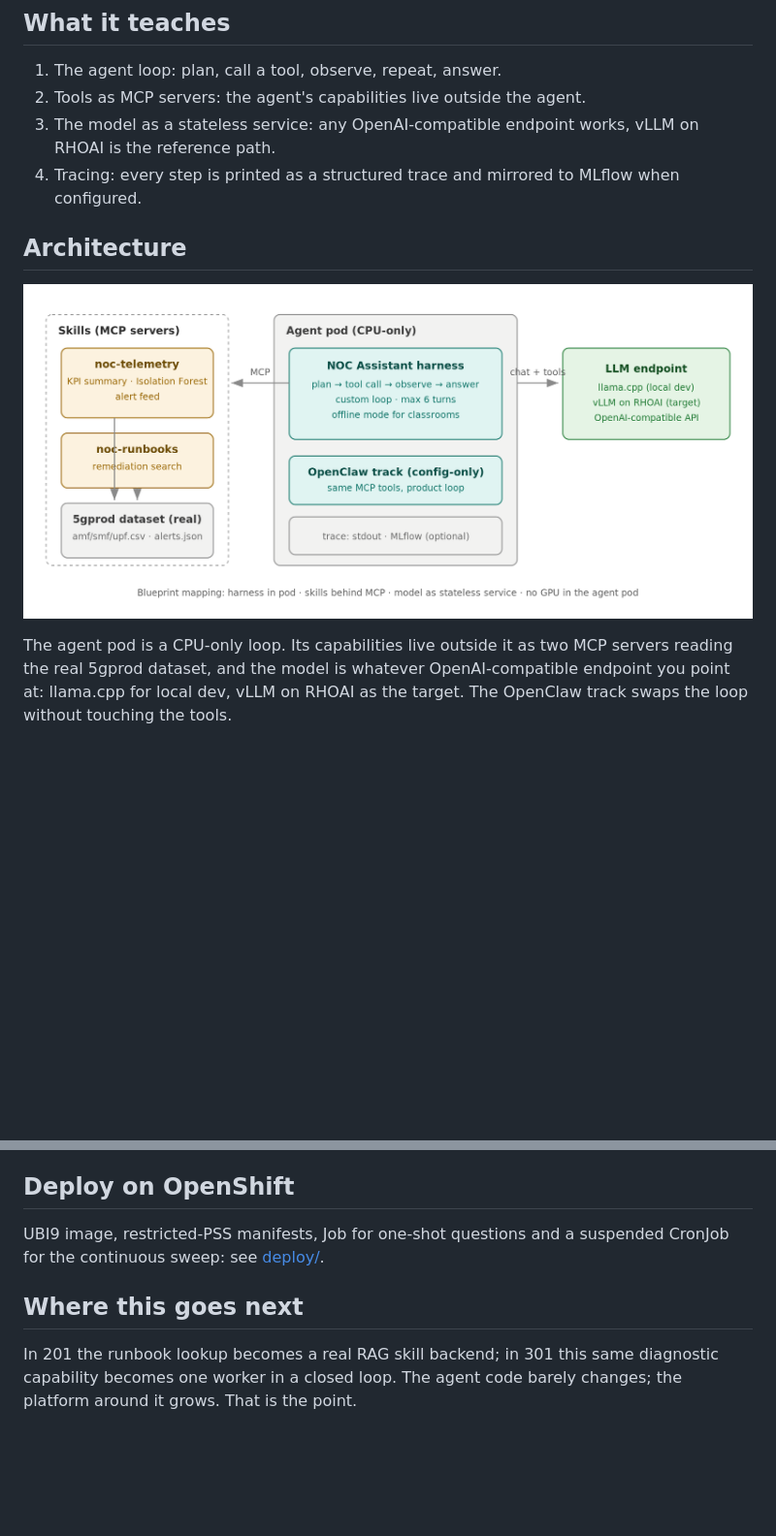
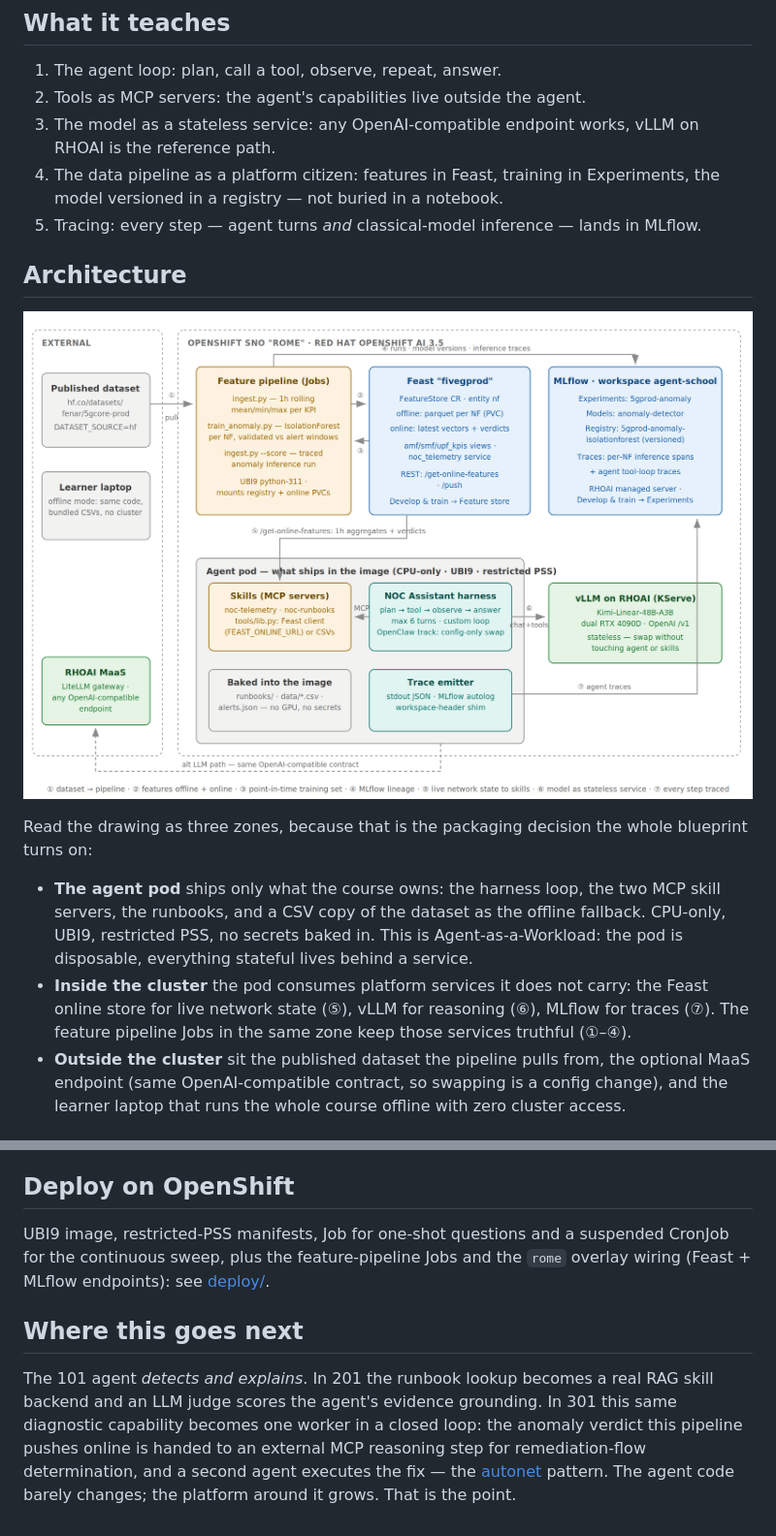
Before and after one commit to open-experiments/agent-school, a Markdown page: 101-noc-assistant/README.md, 2 parts joined by grey strips. Shown at 97% size. Drawn GitHub-style; pictures changed too: 101-noc-assistant/images/architecture.png; blank space fills up the shorter version.

```diff
--- a/101-noc-assistant/README.md
+++ b/101-noc-assistant/README.md
@@ -14,14 +14,27 @@ A single agent that answers NOC questions about a 5G core: it inspects telemetry
 1. The agent loop: plan, call a tool, observe, repeat, answer.
 2. Tools as MCP servers: the agent's capabilities live outside the agent.
 3. The model as a stateless service: any OpenAI-compatible endpoint works, vLLM on RHOAI is the reference path.
-4. Tracing: every step is printed as a structured trace and mirrored to MLflow when configured.
+4. The data pipeline as a platform citizen: features in Feast, training in Experiments, the model versioned in a registry — not buried in a notebook.
+5. Tracing: every step — agent turns *and* classical-model inference — lands in MLflow.
 
 ## Architecture
 
 ![101 NOC Assistant architecture](./images/architecture.png)
 
-The agent pod is a CPU-only loop. Its capabilities live outside it as two MCP
-servers reading the real 5gprod dataset, and the model is whatever
-OpenAI-compatible endpoint you point at: llama.cpp for local dev, vLLM on
-RHOAI as the target. The OpenClaw track swaps the loop without touching the
-tools.
+Read the drawing as three zones, because that is the packaging decision the
+whole blueprint turns on:
+
+- **The agent pod** ships only what the course owns: the harness loop, the
+  two MCP skill servers, the runbooks, and a CSV copy of the dataset as the
+  offline fallback. CPU-only, UBI9, restricted PSS, no secrets baked in.
+  This is Agent-as-a-Workload: the pod is disposable, everything stateful
+  lives behind a service.
+- **Inside the cluster** the pod consumes platform services it does not
+  carry: the Feast online store for live network state (⑤), vLLM for
+  reasoning (⑥), MLflow for traces (⑦). The feature pipeline Jobs in the
+  same zone keep those services truthful (①–④).
+- **Outside the cluster** sit the published dataset the pipeline pulls
+  from, the optional MaaS endpoint (same OpenAI-compatible contract, so
+  swapping is a config change), and the learner laptop that runs the whole
+  course offline with zero cluster access.
+
@@ -87,8 +148,18 @@ bottom. The same skills run unchanged under product harnesses:
 ## Deploy on OpenShift
 
 UBI9 image, restricted-PSS manifests, Job for one-shot questions and a
-suspended CronJob for the continuous sweep: see [deploy/](./deploy/).
+suspended CronJob for the continuous sweep, plus the feature-pipeline Jobs
+and the `rome` overlay wiring (Feast + MLflow endpoints): see
+[deploy/](./deploy/).
 
 ## Where this goes next
 
-In 201 the runbook lookup becomes a real RAG skill backend; in 301 this same diagnostic capability becomes one worker in a closed loop. The agent code barely changes; the platform around it grows. That is the point.
+The 101 agent *detects and explains*. In 201 the runbook lookup becomes a
+real RAG skill backend and an LLM judge scores the agent's evidence
+grounding. In 301 this same diagnostic capability becomes one worker in a
+closed loop: the anomaly verdict this pipeline pushes online is handed to
+an external MCP reasoning step for remediation-flow determination, and a
+second agent executes the fix — the
+[autonet](https://github.com/open-experiments/Telco-AIX/tree/main/autonet)
+pattern. The agent code barely changes; the platform around it grows. That
+is the point.
```
Also changed, not shown: other parts of 101-noc-assistant/README.md (+50 -2 lines), 101-noc-assistant/images/rhoai/experiments-runs.png (added), 101-noc-assistant/images/rhoai/feature-views.png (added), 101-noc-assistant/images/rhoai/model-overview.png (added), 101-noc-assistant/images/rhoai/model-traces.png (added), 1 other file.
